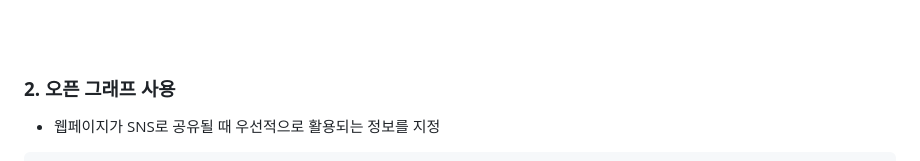
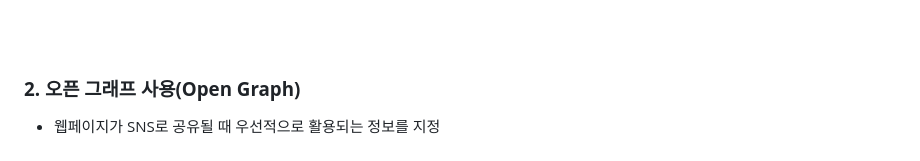
Before and after one commit to hyeonky/sonykorea, a Markdown page: README.md, the part around one of its changes. Rendered like a GitHub page.

```diff
--- a/README.md
+++ b/README.md
@@ -48,5 +48,5 @@
 
 <br><br>
 
-### **2. 오픈 그래프 사용**
+### **2. 오픈 그래프 사용(Open Graph)**
 - 웹페이지가 SNS로 공유될 때 우선적으로 활용되는 정보를 지정
```
Also changed, not shown: other parts of README.md (+17 -0 lines).
